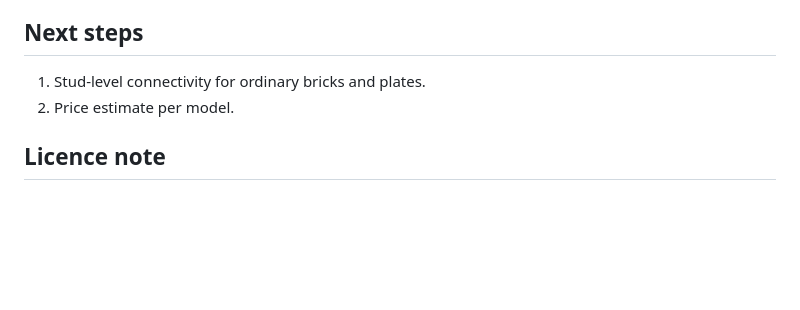
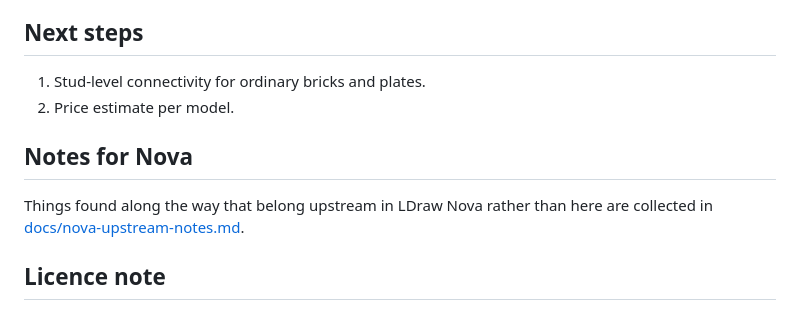
Before and after one commit to cgans/brickpipe, a Markdown page: README.md, the part around the change. Rendered like a GitHub page; blank space fills up the shorter version.

Commit message:
Collect findings that belong upstream in LDraw Nova
Co-Authored-By: Claude Fable 5.1 <noreply@anthropic.com>
Claude-Session: https://claude.ai/code/session_01LWk6BAVDEeDpHRVD1wnCG1

```diff
--- a/README.md
+++ b/README.md
@@ -193,6 +193,11 @@ stands up, and whether a part that exists is in stock or affordable today.
 1. Stud-level connectivity for ordinary bricks and plates.
 2. Price estimate per model.
 
+## Notes for Nova
+
+Things found along the way that belong upstream in LDraw Nova rather than
+here are collected in [docs/nova-upstream-notes.md](docs/nova-upstream-notes.md).
+
 ## Licence note
 
 brickpipe contains no LDraw Nova code or data; it only reads Nova's output and,
```
Also changed, not shown: docs/nova-upstream-notes.md (added, +58 -0 lines).
